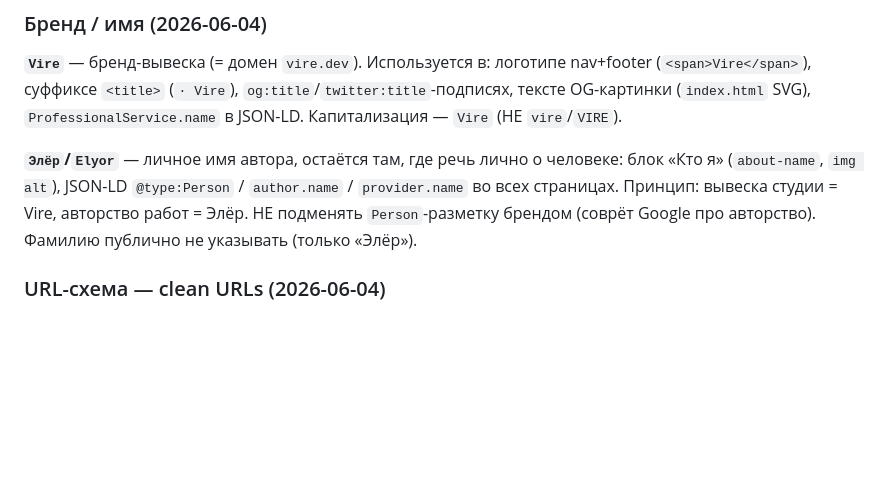
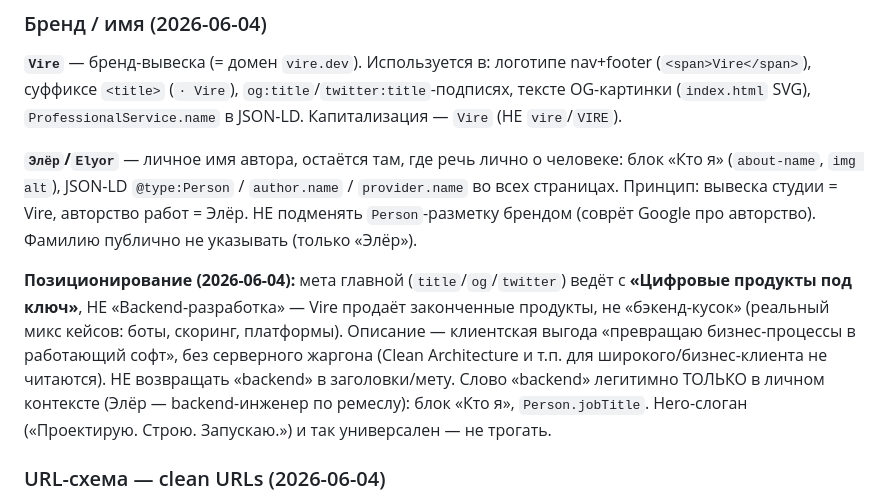
Before and after one commit to RiobVO/site, a Markdown page: CLAUDE.md, the part around the change. GitHub-like rendering; blank space fills up the shorter version.

Commit message:
docs(internal): record Vire brand, clean-URL scheme and home repositioning

```diff
--- a/CLAUDE.md
+++ b/CLAUDE.md
@@ -16,6 +16,14 @@ Static multi-page portfolio site for Elyor (solo backend engineer, Tashkent). No
 (`about-name`, `img alt`), JSON-LD `@type:Person` / `author.name` / `provider.name` во всех страницах.
 Принцип: вывеска студии = Vire, авторство работ = Элёр. НЕ подменять `Person`-разметку брендом
 (соврёт Google про авторство). Фамилию публично не указывать (только «Элёр»).
+
+**Позиционирование (2026-06-04):** мета главной (`title`/`og`/`twitter`) ведёт с
+**«Цифровые продукты под ключ»**, НЕ «Backend-разработка» — Vire продаёт законченные продукты,
+не «бэкенд-кусок» (реальный микс кейсов: боты, скоринг, платформы). Описание — клиентская выгода
+«превращаю бизнес-процессы в работающий софт», без серверного жаргона (Clean Architecture и т.п.
+для широкого/бизнес-клиента не читаются). НЕ возвращать «backend» в заголовки/мету. Слово «backend»
+легитимно ТОЛЬКО в личном контексте (Элёр — backend-инженер по ремеслу): блок «Кто я», `Person.jobTitle`.
+Hero-слоган («Проектирую. Строю. Запускаю.») и так универсален — не трогать.
 
 ### URL-схема — clean URLs (2026-06-04)
 
```
